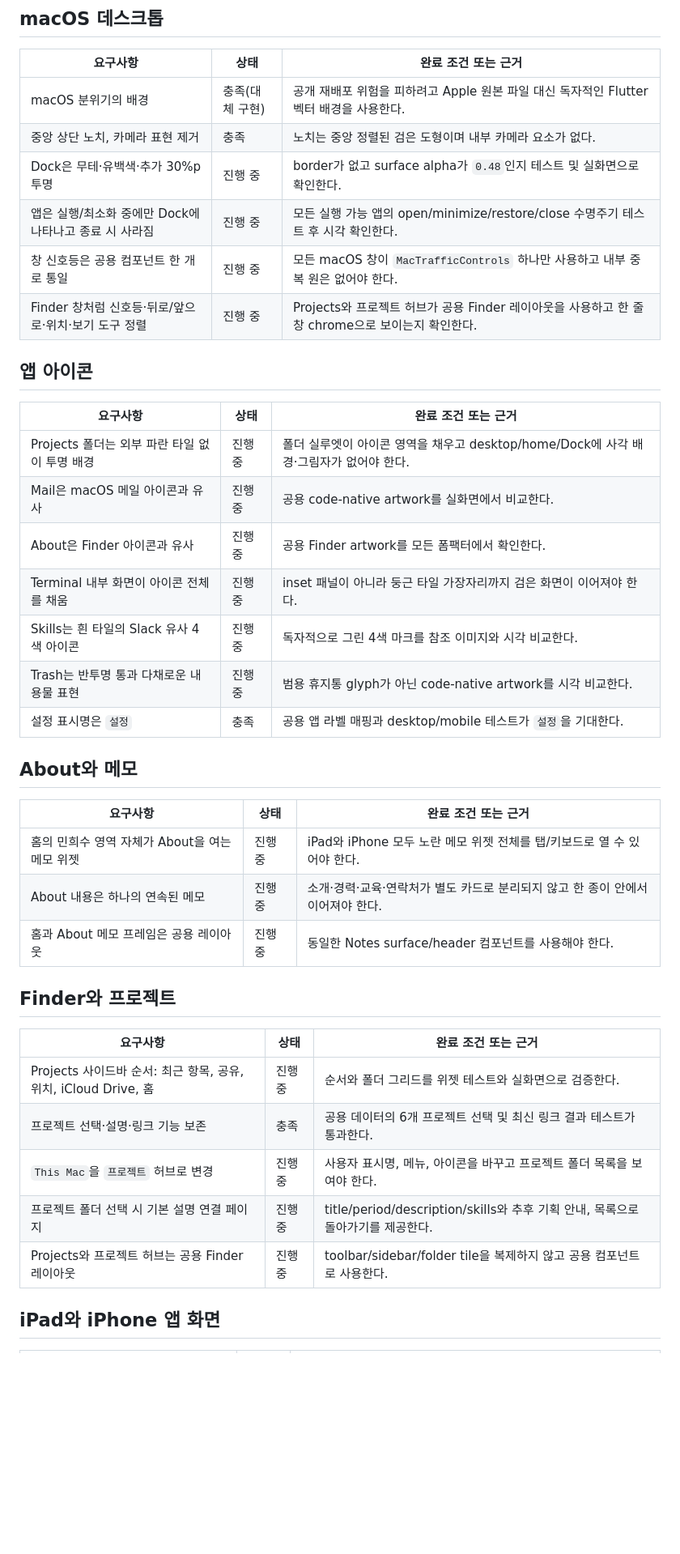
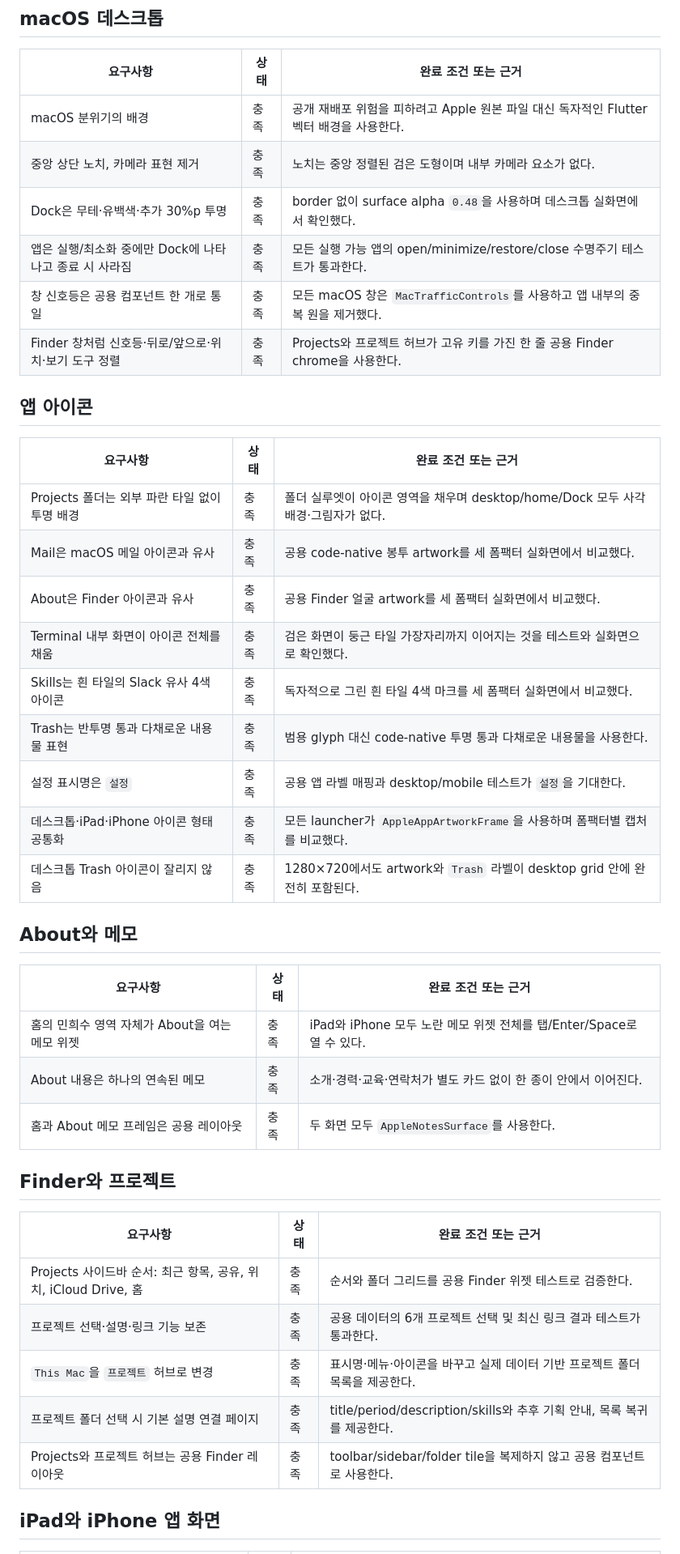
Before and after one commit to hesu-dev/portfolio_hesu, a Markdown page: docs/plans/2026-09-03-portfolio-requirements-checklist.md, the part around one of its changes. Shown at 81% size. Rendered like a GitHub page; blank space fills up the shorter version.

Commit message:
docs(requirements): 포트폴리오 충족 상태와 검증 기록 갱신

```diff
--- a/docs/plans/2026-09-03-portfolio-requirements-checklist.md
+++ b/docs/plans/2026-09-03-portfolio-requirements-checklist.md
@@ -27,42 +27,44 @@
 
 | 요구사항 | 상태 | 완료 조건 또는 근거 |
 |---|---|---|
-| macOS 분위기의 배경 | 충족(대체 구현) | 공개 재배포 위험을 피하려고 Apple 원본 파일 대신 독자적인 Flutter 벡터 배경을 사용한다. |
+| macOS 분위기의 배경 | 충족 | 공개 재배포 위험을 피하려고 Apple 원본 파일 대신 독자적인 Flutter 벡터 배경을 사용한다. |
 | 중앙 상단 노치, 카메라 표현 제거 | 충족 | 노치는 중앙 정렬된 검은 도형이며 내부 카메라 요소가 없다. |
-| Dock은 무테·유백색·추가 30%p 투명 | 진행 중 | border가 없고 surface alpha가 `0.48`인지 테스트 및 실화면으로 확인한다. |
-| 앱은 실행/최소화 중에만 Dock에 나타나고 종료 시 사라짐 | 진행 중 | 모든 실행 가능 앱의 open/minimize/restore/close 수명주기 테스트 후 시각 확인한다. |
-| 창 신호등은 공용 컴포넌트 한 개로 통일 | 진행 중 | 모든 macOS 창이 `MacTrafficControls` 하나만 사용하고 내부 중복 원은 없어야 한다. |
-| Finder 창처럼 신호등·뒤로/앞으로·위치·보기 도구 정렬 | 진행 중 | Projects와 프로젝트 허브가 공용 Finder 레이아웃을 사용하고 한 줄 창 chrome으로 보이는지 확인한다. |
+| Dock은 무테·유백색·추가 30%p 투명 | 충족 | border 없이 surface alpha `0.48`을 사용하며 데스크톱 실화면에서 확인했다. |
+| 앱은 실행/최소화 중에만 Dock에 나타나고 종료 시 사라짐 | 충족 | 모든 실행 가능 앱의 open/minimize/restore/close 수명주기 테스트가 통과한다. |
+| 창 신호등은 공용 컴포넌트 한 개로 통일 | 충족 | 모든 macOS 창은 `MacTrafficControls`를 사용하고 앱 내부의 중복 원을 제거했다. |
+| Finder 창처럼 신호등·뒤로/앞으로·위치·보기 도구 정렬 | 충족 | Projects와 프로젝트 허브가 고유 키를 가진 한 줄 공용 Finder chrome을 사용한다. |
 
 ## 앱 아이콘
 
 | 요구사항 | 상태 | 완료 조건 또는 근거 |
 |---|---|---|
-| Projects 폴더는 외부 파란 타일 없이 투명 배경 | 진행 중 | 폴더 실루엣이 아이콘 영역을 채우고 desktop/home/Dock에 사각 배경·그림자가 없어야 한다. |
-| Mail은 macOS 메일 아이콘과 유사 | 진행 중 | 공용 code-native artwork를 실화면에서 비교한다. |
-| About은 Finder 아이콘과 유사 | 진행 중 | 공용 Finder artwork를 모든 폼팩터에서 확인한다. |
-| Terminal 내부 화면이 아이콘 전체를 채움 | 진행 중 | inset 패널이 아니라 둥근 타일 가장자리까지 검은 화면이 이어져야 한다. |
-| Skills는 흰 타일의 Slack 유사 4색 아이콘 | 진행 중 | 독자적으로 그린 4색 마크를 참조 이미지와 시각 비교한다. |
-| Trash는 반투명 통과 다채로운 내용물 표현 | 진행 중 | 범용 휴지통 glyph가 아닌 code-native artwork를 시각 비교한다. |
+| Projects 폴더는 외부 파란 타일 없이 투명 배경 | 충족 | 폴더 실루엣이 아이콘 영역을 채우며 desktop/home/Dock 모두 사각 배경·그림자가 없다. |
+| Mail은 macOS 메일 아이콘과 유사 | 충족 | 공용 code-native 봉투 artwork를 세 폼팩터 실화면에서 비교했다. |
+| About은 Finder 아이콘과 유사 | 충족 | 공용 Finder 얼굴 artwork를 세 폼팩터 실화면에서 비교했다. |
+| Terminal 내부 화면이 아이콘 전체를 채움 | 충족 | 검은 화면이 둥근 타일 가장자리까지 이어지는 것을 테스트와 실화면으로 확인했다. |
+| Skills는 흰 타일의 Slack 유사 4색 아이콘 | 충족 | 독자적으로 그린 흰 타일 4색 마크를 세 폼팩터 실화면에서 비교했다. |
+| Trash는 반투명 통과 다채로운 내용물 표현 | 충족 | 범용 glyph 대신 code-native 투명 통과 다채로운 내용물을 사용한다. |
 | 설정 표시명은 `설정` | 충족 | 공용 앱 라벨 매핑과 desktop/mobile 테스트가 `설정`을 기대한다. |
+| 데스크톱·iPad·iPhone 아이콘 형태 공통화 | 충족 | 모든 launcher가 `AppleAppArtworkFrame`을 사용하며 폼팩터별 캡처를 비교했다. |
+| 데스크톱 Trash 아이콘이 잘리지 않음 | 충족 | 1280×720에서도 artwork와 `Trash` 라벨이 desktop grid 안에 완전히 포함된다. |
 
 ## About와 메모
 
 | 요구사항 | 상태 | 완료 조건 또는 근거 |
 |---|---|---|
-| 홈의 민희수 영역 자체가 About을 여는 메모 위젯 | 진행 중 | iPad와 iPhone 모두 노란 메모 위젯 전체를 탭/키보드로 열 수 있어야 한다. |
-| About 내용은 하나의 연속된 메모 | 진행 중 | 소개·경력·교육·연락처가 별도 카드로 분리되지 않고 한 종이 안에서 이어져야 한다. |
-| 홈과 About 메모 프레임은 공용 레이아웃 | 진행 중 | 동일한 Notes surface/header 컴포넌트를 사용해야 한다. |
+| 홈의 민희수 영역 자체가 About을 여는 메모 위젯 | 충족 | iPad와 iPhone 모두 노란 메모 위젯 전체를 탭/Enter/Space로 열 수 있다. |
+| About 내용은 하나의 연속된 메모 | 충족 | 소개·경력·교육·연락처가 별도 카드 없이 한 종이 안에서 이어진다. |
+| 홈과 About 메모 프레임은 공용 레이아웃 | 충족 | 두 화면 모두 `AppleNotesSurface`를 사용한다. |
 
 ## Finder와 프로젝트
 
 | 요구사항 | 상태 | 완료 조건 또는 근거 |
 |---|---|---|
-| Projects 사이드바 순서: 최근 항목, 공유, 위치, iCloud Drive, 홈 | 진행 중 | 순서와 폴더 그리드를 위젯 테스트와 실화면으로 검증한다. |
+| Projects 사이드바 순서: 최근 항목, 공유, 위치, iCloud Drive, 홈 | 충족 | 순서와 폴더 그리드를 공용 Finder 위젯 테스트로 검증한다. |
 | 프로젝트 선택·설명·링크 기능 보존 | 충족 | 공용 데이터의 6개 프로젝트 선택 및 최신 링크 결과 테스트가 통과한다. |
-| `This Mac`을 `프로젝트` 허브로 변경 | 진행 중 | 사용자 표시명, 메뉴, 아이콘을 바꾸고 프로젝트 폴더 목록을 보여야 한다. |
-| 프로젝트 폴더 선택 시 기본 설명 연결 페이지 | 진행 중 | title/period/description/skills와 추후 기획 안내, 목록으로 돌아가기를 제공한다. |
-| Projects와 프로젝트 허브는 공용 Finder 레이아웃 | 진행 중 | toolbar/sidebar/folder tile을 복제하지 않고 공용 컴포넌트로 사용한다. |
+| `This Mac`을 `프로젝트` 허브로 변경 | 충족 | 표시명·메뉴·아이콘을 바꾸고 실제 데이터 기반 프로젝트 폴더 목록을 제공한다. |
+| 프로젝트 폴더 선택 시 기본 설명 연결 페이지 | 충족 | title/period/description/skills와 추후 기획 안내, 목록 복귀를 제공한다. |
+| Projects와 프로젝트 허브는 공용 Finder 레이아웃 | 충족 | toolbar/sidebar/folder tile을 복제하지 않고 공용 컴포넌트로 사용한다. |
 
 ## iPad와 iPhone 앱 화면
 
```
Also changed, not shown: other parts of docs/plans/2026-09-03-portfolio-requirements-checklist.md (+24 -13 lines).
